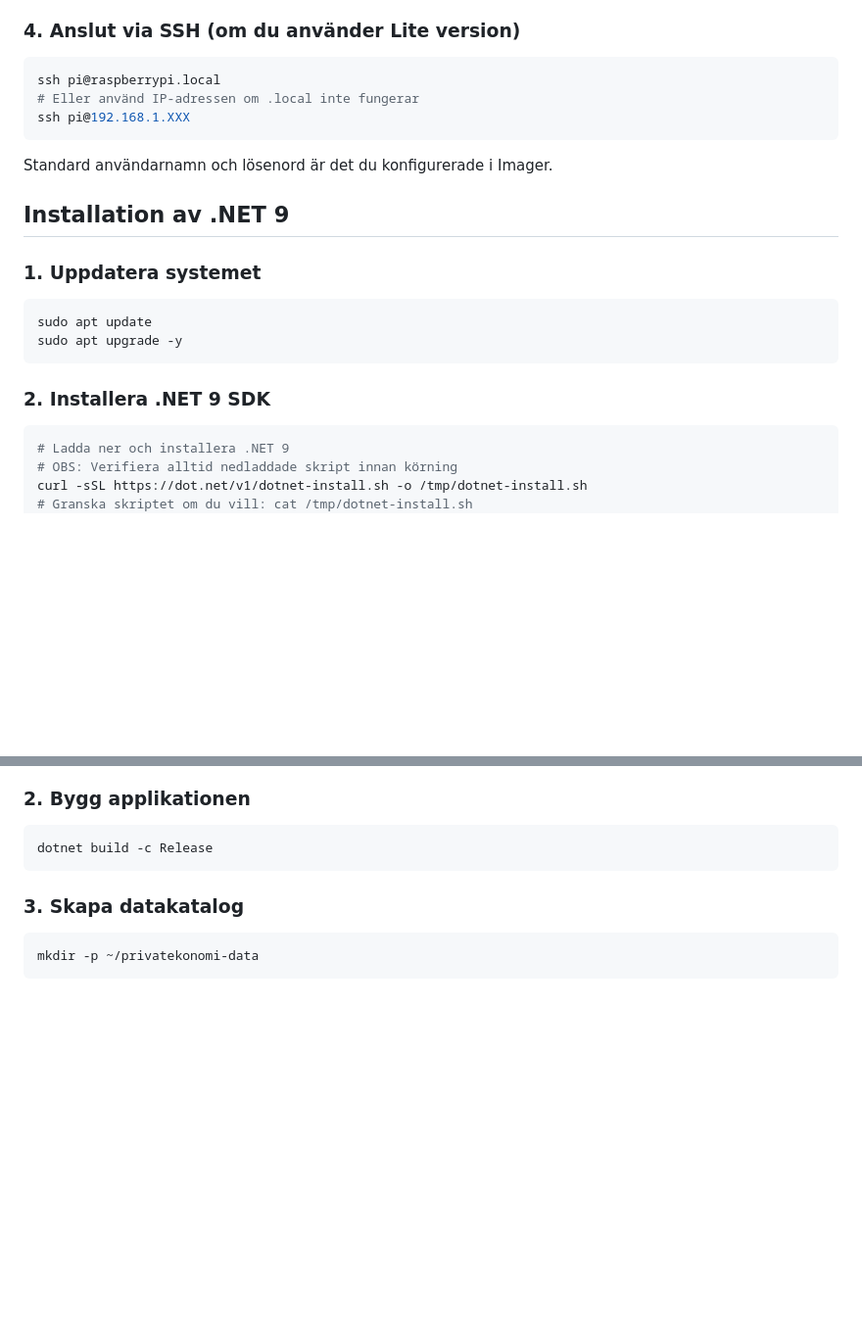
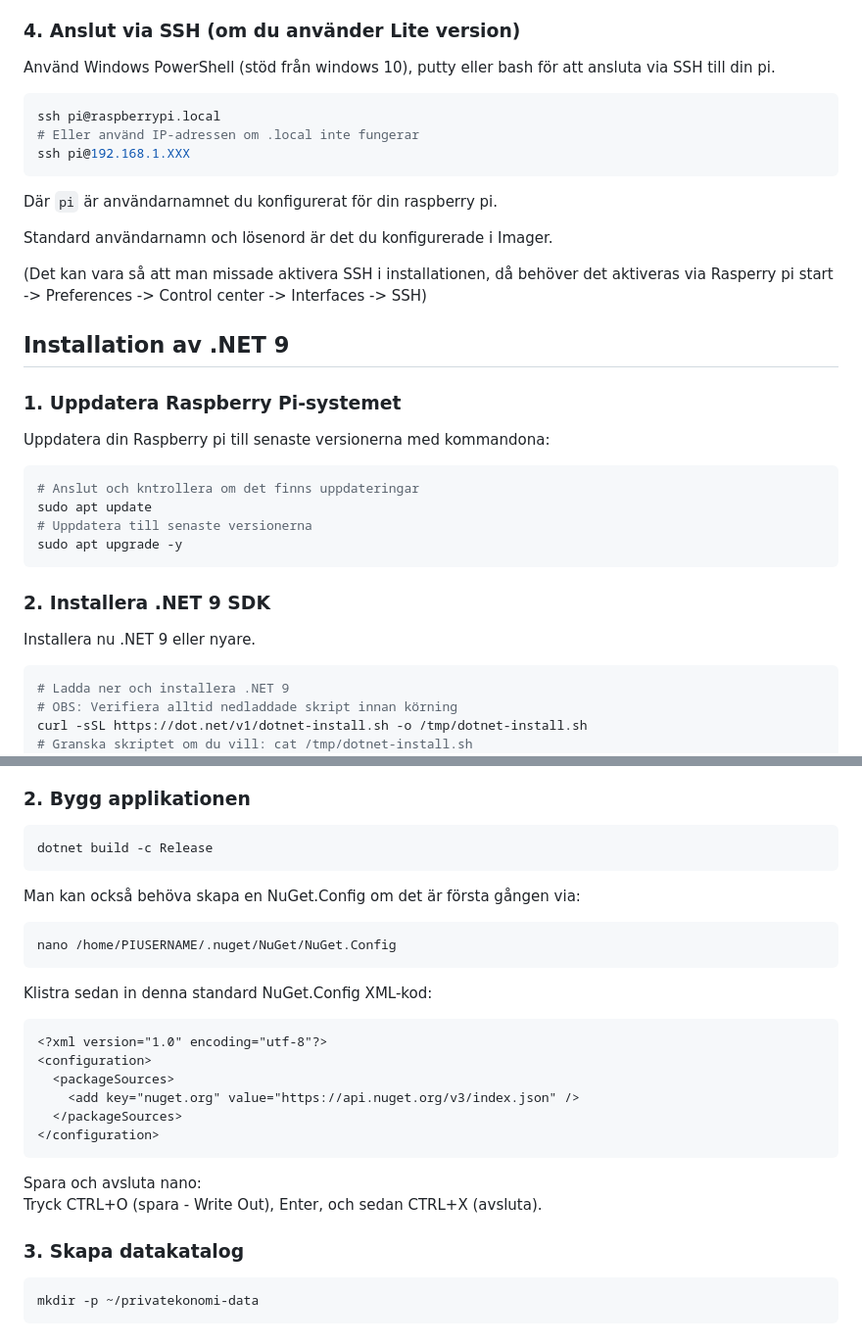
Before and after one commit to pownas/Privatekonomi, a Markdown page: docs/RASPBERRY_PI_GUIDE.md, 2 parts joined by grey strips. Shown: that part at 98% size. GitHub-like rendering; blank space fills up the shorter version.

Commit message:
Enhance Raspberry Pi guide with SSH and .NET 9 info
Updated Raspberry Pi guide with SSH connection instructions and .NET 9 installation steps.

````diff
--- a/docs/RASPBERRY_PI_GUIDE.md
+++ b/docs/RASPBERRY_PI_GUIDE.md
@@ -67,24 +67,36 @@ Ladda ner och installera Raspberry Pi Imager från [raspberrypi.com/software](ht
 
 ### 4. Anslut via SSH (om du använder Lite version)
 
+Använd Windows PowerShell (stöd från windows 10), putty eller bash för att ansluta via SSH till din pi.
+
 ```bash
 ssh pi@raspberrypi.local
 # Eller använd IP-adressen om .local inte fungerar
 ssh pi@192.168.1.XXX
 ```
 
+Där `pi` är användarnamnet du konfigurerat för din raspberry pi.
+
 Standard användarnamn och lösenord är det du konfigurerade i Imager.
+
+(Det kan vara så att man missade aktivera SSH i installationen, då behöver det aktiveras via Rasperry pi start -> Preferences -> Control center -> Interfaces -> SSH)
 
 ## Installation av .NET 9
 
-### 1. Uppdatera systemet
+### 1. Uppdatera Raspberry Pi-systemet
+
+Uppdatera din Raspberry pi till senaste versionerna med kommandona:
 
 ```bash
+# Anslut och kntrollera om det finns uppdateringar
 sudo apt update
+# Uppdatera till senaste versionerna
 sudo apt upgrade -y
 ```
 
 ### 2. Installera .NET 9 SDK
+
+Installera nu .NET 9 eller nyare.
 
 ```bash
 # Ladda ner och installera .NET 9
@@ -121,6 +133,26 @@ cd Privatekonomi
 ```bash
 dotnet build -c Release
 ```
+
+Man kan också behöva skapa en NuGet.Config om det är första gången via:
+
+```bash
+nano /home/PIUSERNAME/.nuget/NuGet/NuGet.Config
+```
+
+Klistra sedan in denna standard NuGet.Config XML-kod:
+
+```xml
+<?xml version="1.0" encoding="utf-8"?>
+<configuration>
+  <packageSources>
+    <add key="nuget.org" value="https://api.nuget.org/v3/index.json" />
+  </packageSources>
+</configuration>
+```
+
+Spara och avsluta nano:
+Tryck CTRL+O (spara - Write Out), Enter, och sedan CTRL+X (avsluta).
 
 ### 3. Skapa datakatalog
 
````
